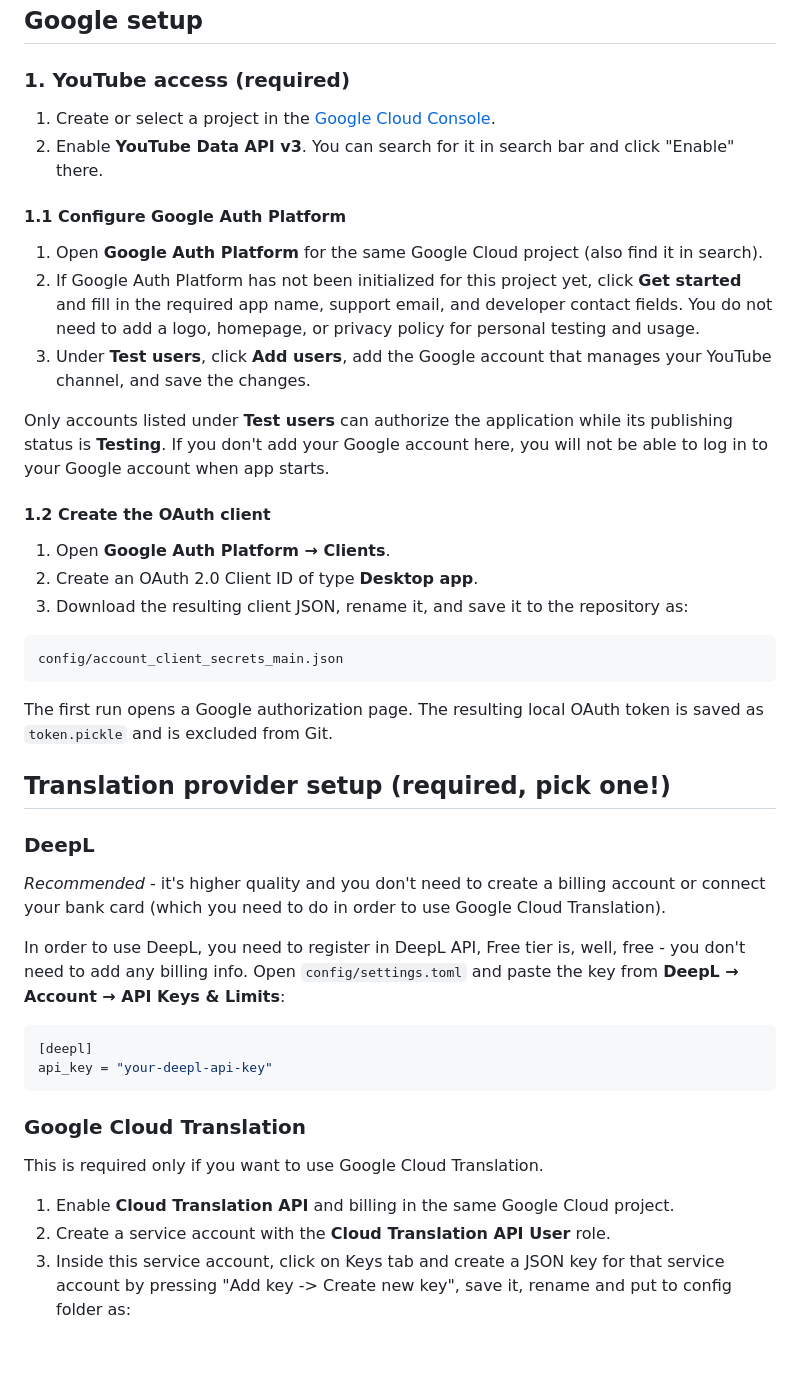
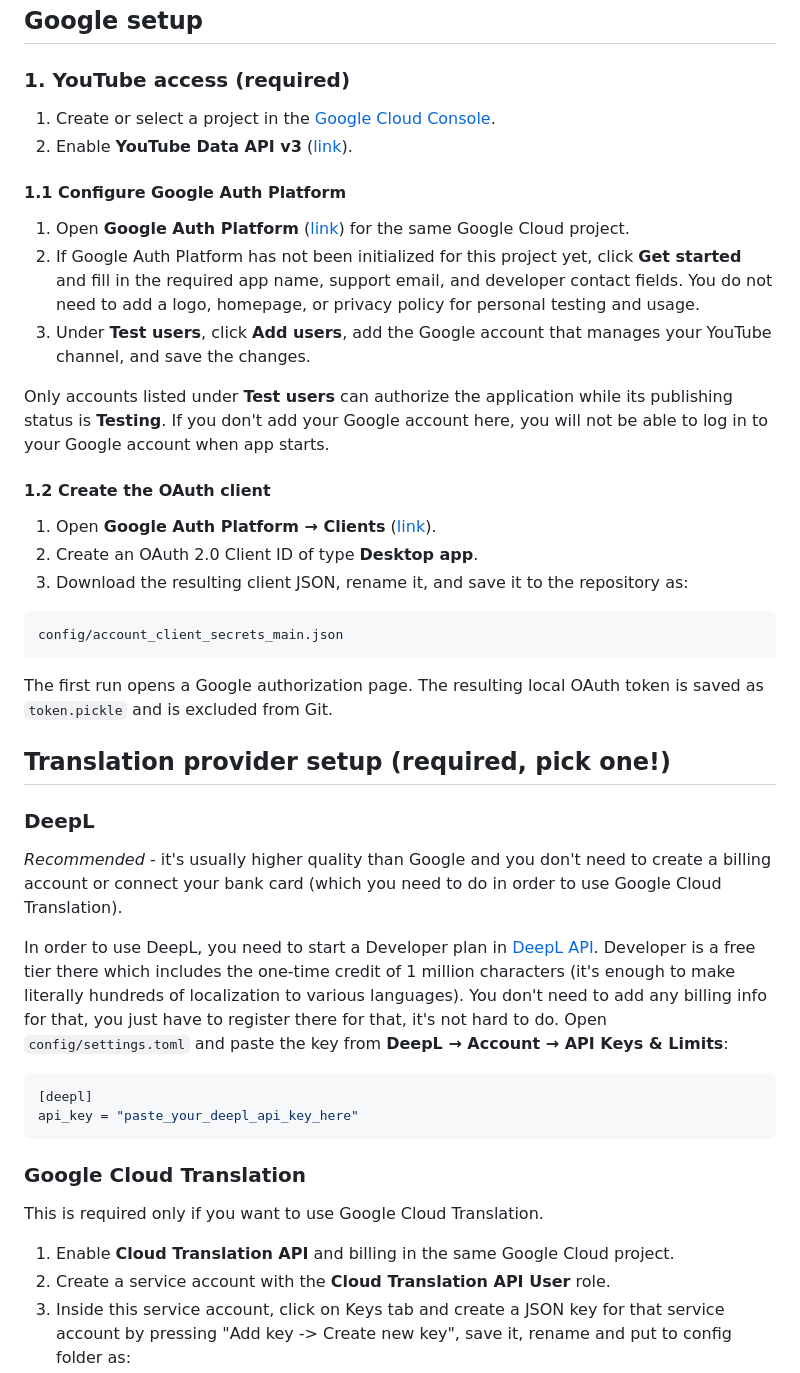
Before and after one commit to Polovinkin/Vagabondity-YouTube-Localizer, a Markdown page: README.md, the part around one of its changes. Drawn GitHub-style; blank space fills up the shorter version.

Commit message:
better readme and added links

````diff
--- a/README.md
+++ b/README.md
@@ -68,12 +68,11 @@ The settings file keeps their paths and the DeepL key in one place.
 ### 1. YouTube access (required)
 
 1. Create or select a project in the
-   [Google Cloud Console](https://console.cloud.google.com/).
-2. Enable **YouTube Data API v3**. You can search for it in search bar and click "Enable" there.
-
+   [Google Cloud Console](https://console.cloud.google.com).
+2. Enable **YouTube Data API v3** ([link](https://console.cloud.google.com/marketplace/product/google/youtube.googleapis.com)).
 #### 1.1 Configure Google Auth Platform
 
-1. Open **Google Auth Platform** for the same Google Cloud project (also find it in search).
+1. Open **Google Auth Platform** ([link](https://console.cloud.google.com/auth/overview)) for the same Google Cloud project.
 2. If Google Auth Platform has not been initialized for this project yet, click
    **Get started** and fill in the required app name, support email, and
    developer contact fields. You do not need to add a logo, homepage, or privacy
@@ -87,7 +86,7 @@ able to log in to your Google account when app starts.
 
 #### 1.2 Create the OAuth client
 
-1. Open **Google Auth Platform → Clients**.
+1. Open **Google Auth Platform → Clients** ([link](https://console.cloud.google.com/auth/clients)).
 2. Create an OAuth 2.0 Client ID of type **Desktop app**.
 3. Download the resulting client JSON, rename it, and save it to the repository as:
 
@@ -102,23 +101,21 @@ token is saved as `token.pickle` and is excluded from Git.
 
 ### DeepL
 
-_Recommended_ - it's higher quality and you don't need to create a billing account or connect your bank card (which you need to do in order to use Google Cloud Translation).
+_Recommended_ - it's usually higher quality than Google and you don't need to create a billing account or connect your bank card (which you need to do in order to use Google Cloud Translation).
 
-In order to use DeepL, you need to register in DeepL API, Free tier is, well, free - you don't need to add any billing info.
-Open `config/settings.toml` and paste the key from
-**DeepL → Account → API Keys & Limits**:
+In order to use DeepL, you need to start a Developer plan in [DeepL API](https://www.deepl.com/en/pro#api). Developer is a free tier there which includes the one-time credit of 1 million characters (it's enough to make literally hundreds of localization to various languages). You don't need to add any billing info for that, you just have to register there for that, it's not hard to do.
+Open `config/settings.toml` and paste the key from **DeepL → Account → API Keys & Limits**:
 
 ```toml
 [deepl]
-api_key = "your-deepl-api-key"
+api_key = "paste_your_deepl_api_key_here"
 ```
 
 ### Google Cloud Translation
 
 This is required only if you want to use Google Cloud Translation.
 
-1. Enable **Cloud Translation API** and billing in the same Google Cloud
-   project.
+1. Enable **Cloud Translation API** and billing in the same Google Cloud project.
 2. Create a service account with the **Cloud Translation API User** role.
 3. Inside this service account, click on Keys tab and create a JSON key for that service account by pressing "Add key -> Create new key", save it, rename and put to config folder as:
 
````
Also changed, not shown: other parts of README.md (+14 -26 lines).
